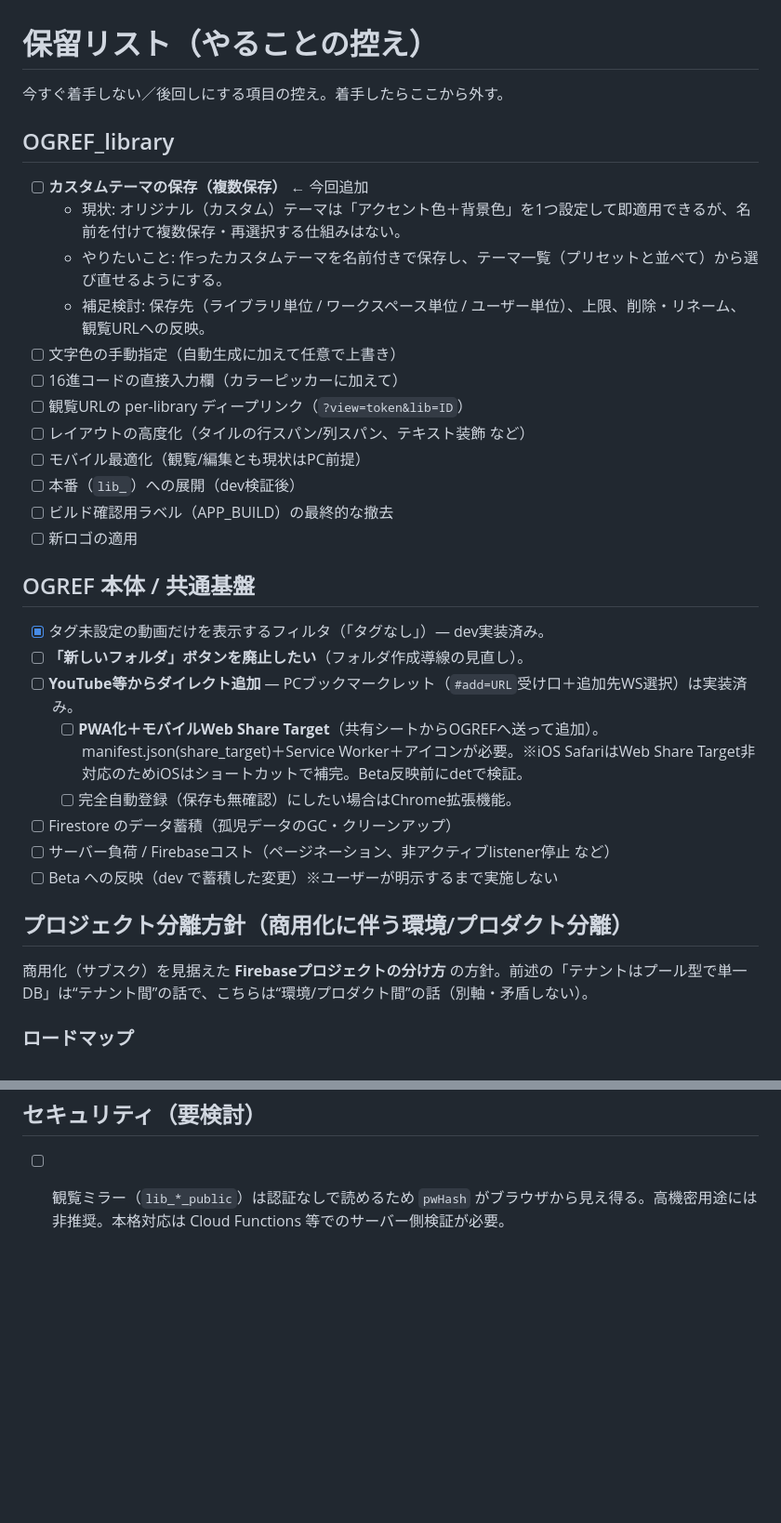
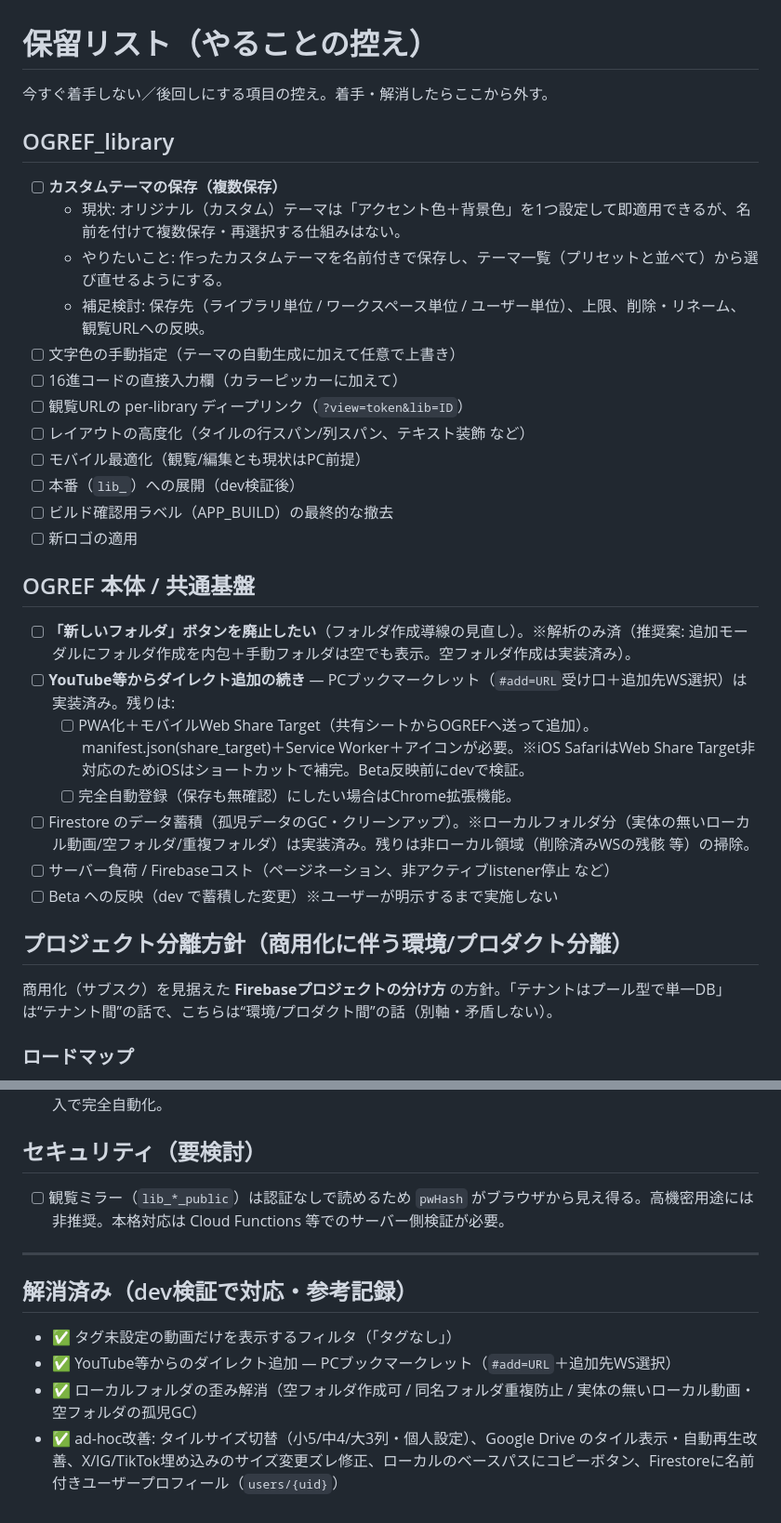
Before and after one commit to ogshaw03/OGREEL, a Markdown page: docs/BACKLOG.md, 2 parts joined by grey strips. Shown at 93% size. Rendered like a GitHub page; blank space fills up the shorter version.

Commit message:
docs(backlog): dev検証で解消済みの項目を整理(残タスクのみに)＋解消済みを参考記録 (#154)
https://claude.ai/code/session_01GUPEzf3SoFbKHEyqUcaPq3

Co-authored-by: Claude <noreply@anthropic.com>

```diff
--- a/docs/BACKLOG.md
+++ b/docs/BACKLOG.md
@@ -1,13 +1,13 @@
 # 保留リスト（やることの控え）
 
-今すぐ着手しない／後回しにする項目の控え。着手したらここから外す。
+今すぐ着手しない／後回しにする項目の控え。着手・解消したらここから外す。
 
 ## OGREF_library
-- [ ] **カスタムテーマの保存（複数保存）** ← 今回追加
+- [ ] **カスタムテーマの保存（複数保存）**
   - 現状: オリジナル（カスタム）テーマは「アクセント色＋背景色」を1つ設定して即適用できるが、名前を付けて複数保存・再選択する仕組みはない。
   - やりたいこと: 作ったカスタムテーマを名前付きで保存し、テーマ一覧（プリセットと並べて）から選び直せるようにする。
   - 補足検討: 保存先（ライブラリ単位 / ワークスペース単位 / ユーザー単位）、上限、削除・リネーム、観覧URLへの反映。
-- [ ] 文字色の手動指定（自動生成に加えて任意で上書き）
+- [ ] 文字色の手動指定（テーマの自動生成に加えて任意で上書き）
 - [ ] 16進コードの直接入力欄（カラーピッカーに加えて）
 - [ ] 観覧URLの per-library ディープリンク（`?view=token&lib=ID`）
 - [ ] レイアウトの高度化（タイルの行スパン/列スパン、テキスト装飾 など）
@@ -17,17 +17,16 @@
 - [ ] 新ロゴの適用
 
 ## OGREF 本体 / 共通基盤
-- [x] タグ未設定の動画だけを表示するフィルタ（「タグなし」）— dev実装済み。
-- [ ] **「新しいフォルダ」ボタンを廃止したい**（フォルダ作成導線の見直し）。
-- [ ] **YouTube等からダイレクト追加** — PCブックマークレット（`#add=URL`受け口＋追加先WS選択）は実装済み。
-  - [ ] **PWA化＋モバイルWeb Share Target**（共有シートからOGREFへ送って追加）。manifest.json(share_target)＋Service Worker＋アイコンが必要。※iOS SafariはWeb Share Target非対応のためiOSはショートカットで補完。Beta反映前にdetで検証。
+- [ ] **「新しいフォルダ」ボタンを廃止したい**（フォルダ作成導線の見直し）。※解析のみ済（推奨案: 追加モーダルにフォルダ作成を内包＋手動フォルダは空でも表示。空フォルダ作成は実装済み）。
+- [ ] **YouTube等からダイレクト追加の続き** — PCブックマークレット（`#add=URL`受け口＋追加先WS選択）は実装済み。残りは:
+  - [ ] PWA化＋モバイルWeb Share Target（共有シートからOGREFへ送って追加）。manifest.json(share_target)＋Service Worker＋アイコンが必要。※iOS SafariはWeb Share Target非対応のためiOSはショートカットで補完。Beta反映前にdevで検証。
   - [ ] 完全自動登録（保存も無確認）にしたい場合はChrome拡張機能。
-- [ ] Firestore のデータ蓄積（孤児データのGC・クリーンアップ）
+- [ ] Firestore のデータ蓄積（孤児データのGC・クリーンアップ）。※ローカルフォルダ分（実体の無いローカル動画/空フォルダ/重複フォルダ）は実装済み。残りは非ローカル領域（削除済みWSの残骸 等）の掃除。
 - [ ] サーバー負荷 / Firebaseコスト（ページネーション、非アクティブlistener停止 など）
 - [ ] Beta への反映（dev で蓄積した変更）※ユーザーが明示するまで実施しない
 
 ## プロジェクト分離方針（商用化に伴う環境/プロダクト分離）
-商用化（サブスク）を見据えた **Firebaseプロジェクトの分け方** の方針。前述の「テナントはプール型で単一DB」は“テナント間”の話で、こちらは“環境/プロダクト間”の話（別軸・矛盾しない）。
+商用化（サブスク）を見据えた **Firebaseプロジェクトの分け方** の方針。「テナントはプール型で単一DB」は“テナント間”の話で、こちらは“環境/プロダクト間”の話（別軸・矛盾しない）。
 
 ### ロードマップ
 1. まず **現行の個人向けOGREF をサブスク商用化**。
@@ -85,3 +84,10 @@ users/{uid} = { orgId, role }                 // 所属組織の逆引き
 
 ## セキュリティ（要検討）
 - [ ] 観覧ミラー（`lib_*_public`）は認証なしで読めるため `pwHash` がブラウザから見え得る。高機密用途には非推奨。本格対応は Cloud Functions 等でのサーバー側検証が必要。
+
+---
+## 解消済み（dev検証で対応・参考記録）
+- ✅ タグ未設定の動画だけを表示するフィルタ（「タグなし」）
+- ✅ YouTube等からのダイレクト追加 — PCブックマークレット（`#add=URL`＋追加先WS選択）
+- ✅ ローカルフォルダの歪み解消（空フォルダ作成可 / 同名フォルダ重複防止 / 実体の無いローカル動画・空フォルダの孤児GC）
+- ✅ ad-hoc改善: タイルサイズ切替（小5/中4/大3列・個人設定）、Google Drive のタイル表示・自動再生改善、X/IG/TikTok埋め込みのサイズ変更ズレ修正、ローカルのベースパスにコピーボタン、Firestoreに名前付きユーザープロフィール（`users/{uid}`）
```
